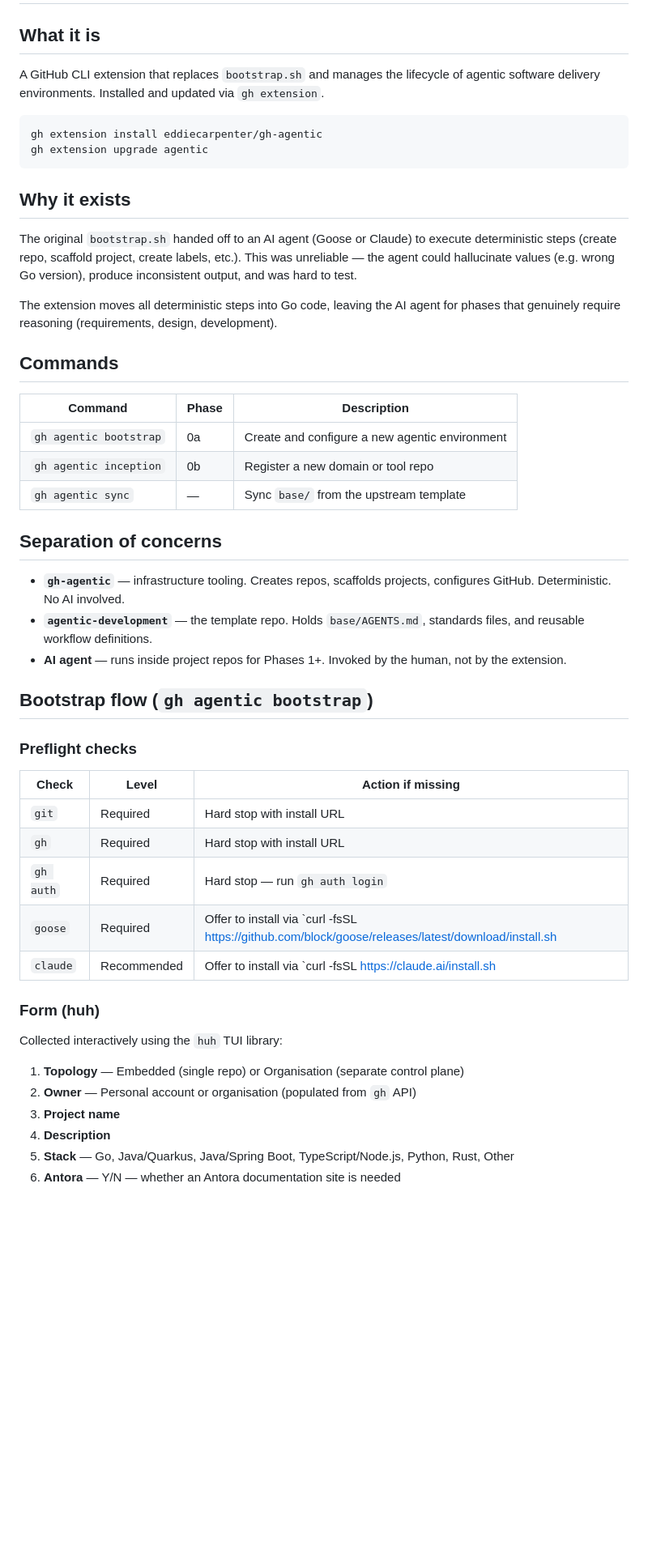
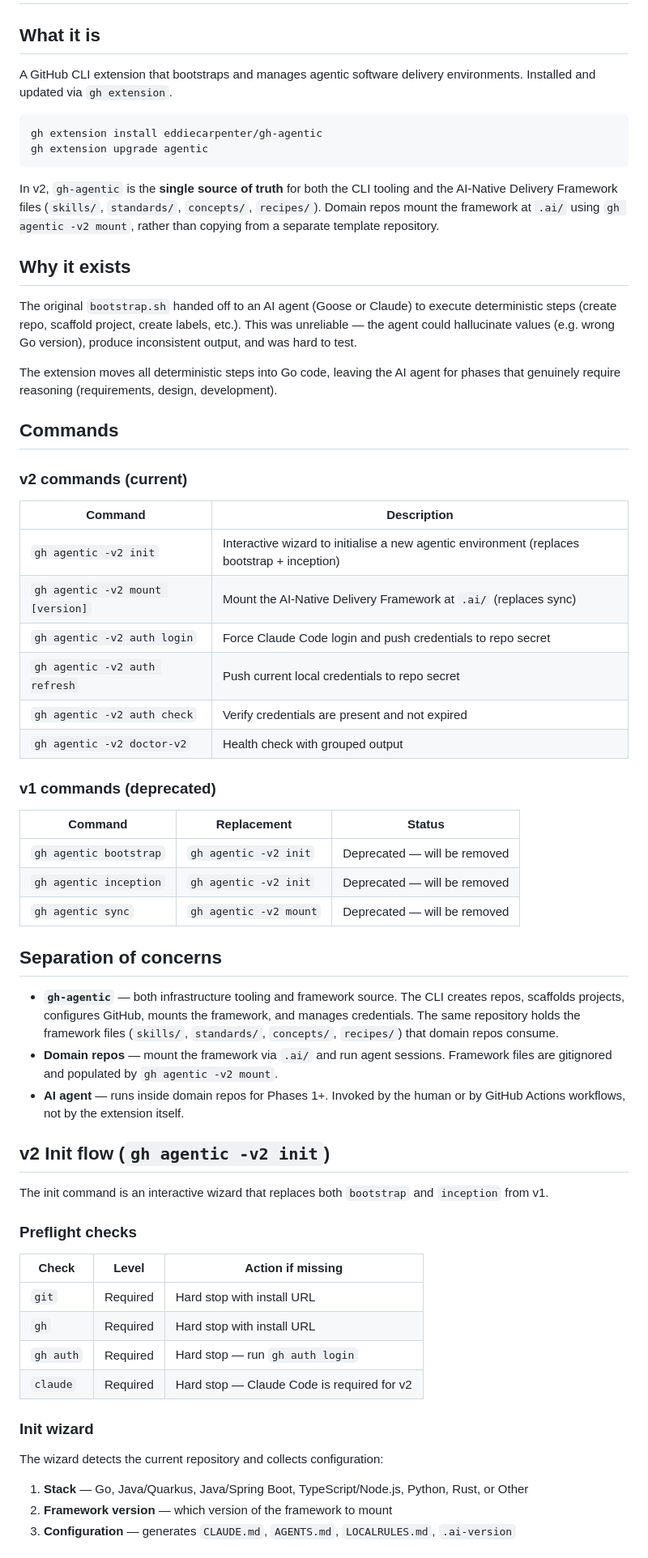
Before and after one commit to eddiecarpenter/gh-agentic, a Markdown page: docs/PROJECT_BRIEF.md, the part around one of its changes. Shown at 81% size. GitHub-like rendering; blank space fills up the shorter version.

Commit message:
feat: update docs/PROJECT_BRIEF.md for v2 goals and design decisions — task 2 of 4 (#430)
Co-Authored-By: Claude Opus 4.6 (1M context) <noreply@anthropic.com>

````diff
--- a/docs/PROJECT_BRIEF.md
+++ b/docs/PROJECT_BRIEF.md
@@ -2,13 +2,18 @@
 
 ## What it is
 
-A GitHub CLI extension that replaces `bootstrap.sh` and manages the lifecycle of
-agentic software delivery environments. Installed and updated via `gh extension`.
+A GitHub CLI extension that bootstraps and manages agentic software delivery
+environments. Installed and updated via `gh extension`.
 
 ```bash
 gh extension install eddiecarpenter/gh-agentic
 gh extension upgrade agentic
 ```
+
+In v2, `gh-agentic` is the **single source of truth** for both the CLI tooling and
+the AI-Native Delivery Framework files (`skills/`, `standards/`, `concepts/`,
+`recipes/`). Domain repos mount the framework at `.ai/` using `gh agentic -v2 mount`,
+rather than copying from a separate template repository.
 
 ## Why it exists
 
@@ -22,22 +27,40 @@ phases that genuinely require reasoning (requirements, design, development).
 
 ## Commands
 
-| Command | Phase | Description |
+### v2 commands (current)
+
+| Command | Description |
+|---|---|
+| `gh agentic -v2 init` | Interactive wizard to initialise a new agentic environment (replaces bootstrap + inception) |
+| `gh agentic -v2 mount [version]` | Mount the AI-Native Delivery Framework at `.ai/` (replaces sync) |
+| `gh agentic -v2 auth login` | Force Claude Code login and push credentials to repo secret |
+| `gh agentic -v2 auth refresh` | Push current local credentials to repo secret |
+| `gh agentic -v2 auth check` | Verify credentials are present and not expired |
+| `gh agentic -v2 doctor-v2` | Health check with grouped output |
+
+### v1 commands (deprecated)
+
+| Command | Replacement | Status |
 |---|---|---|
-| `gh agentic bootstrap` | 0a | Create and configure a new agentic environment |
-| `gh agentic inception` | 0b | Register a new domain or tool repo |
-| `gh agentic sync` | — | Sync `base/` from the upstream template |
+| `gh agentic bootstrap` | `gh agentic -v2 init` | Deprecated — will be removed |
+| `gh agentic inception` | `gh agentic -v2 init` | Deprecated — will be removed |
+| `gh agentic sync` | `gh agentic -v2 mount` | Deprecated — will be removed |
 
 ## Separation of concerns
 
-- **`gh-agentic`** — infrastructure tooling. Creates repos, scaffolds projects,
-  configures GitHub. Deterministic. No AI involved.
-- **`agentic-development`** — the template repo. Holds `base/AGENTS.md`, standards
-  files, and reusable workflow definitions.
-- **AI agent** — runs inside project repos for Phases 1+. Invoked by the human,
-  not by the extension.
+- **`gh-agentic`** — both infrastructure tooling and framework source. The CLI
+  creates repos, scaffolds projects, configures GitHub, mounts the framework,
+  and manages credentials. The same repository holds the framework files
+  (`skills/`, `standards/`, `concepts/`, `recipes/`) that domain repos consume.
+- **Domain repos** — mount the framework via `.ai/` and run agent sessions.
+  Framework files are gitignored and populated by `gh agentic -v2 mount`.
+- **AI agent** — runs inside domain repos for Phases 1+. Invoked by the human
+  or by GitHub Actions workflows, not by the extension itself.
 
-## Bootstrap flow (`gh agentic bootstrap`)
+## v2 Init flow (`gh agentic -v2 init`)
+
+The init command is an interactive wizard that replaces both `bootstrap` and
+`inception` from v1.
 
 ### Preflight checks
 
@@ -46,17 +69,13 @@ phases that genuinely require reasoning (requirements, design, development).
 | `git` | Required | Hard stop with install URL |
 | `gh` | Required | Hard stop with install URL |
 | `gh auth` | Required | Hard stop — run `gh auth login` |
-| `goose` | Required | Offer to install via `curl -fsSL https://github.com/block/goose/releases/latest/download/install.sh | bash` |
-| `claude` | Recommended | Offer to install via `curl -fsSL https://claude.ai/install.sh | bash` |
+| `claude` | Required | Hard stop — Claude Code is required for v2 |
 
-### Form (huh)
+### Init wizard
 
-Collected interactively using the `huh` TUI library:
+The wizard detects the current repository and collects configuration:
 
-1. **Topology** — Embedded (single repo) or Organisation (separate control plane)
-2. **Owner** — Personal account or organisation (populated from `gh` API)
-3. **Project name**
-4. **Description**
-5. **Stack** — Go, Java/Quarkus, Java/Spring Boot, TypeScript/Node.js, Python, Rust, Other
-6. **Antora** — Y/N — whether an Antora documentation site is needed
+1. **Stack** — Go, Java/Quarkus, Java/Spring Boot, TypeScript/Node.js, Python, Rust, or Other
+2. **Framework version** — which version of the framework to mount
+3. **Configuration** — generates `CLAUDE.md`, `AGENTS.md`, `LOCALRULES.md`, `.ai-version`
 
````
Also changed, not shown: other parts of docs/PROJECT_BRIEF.md (+15 -16 lines).
